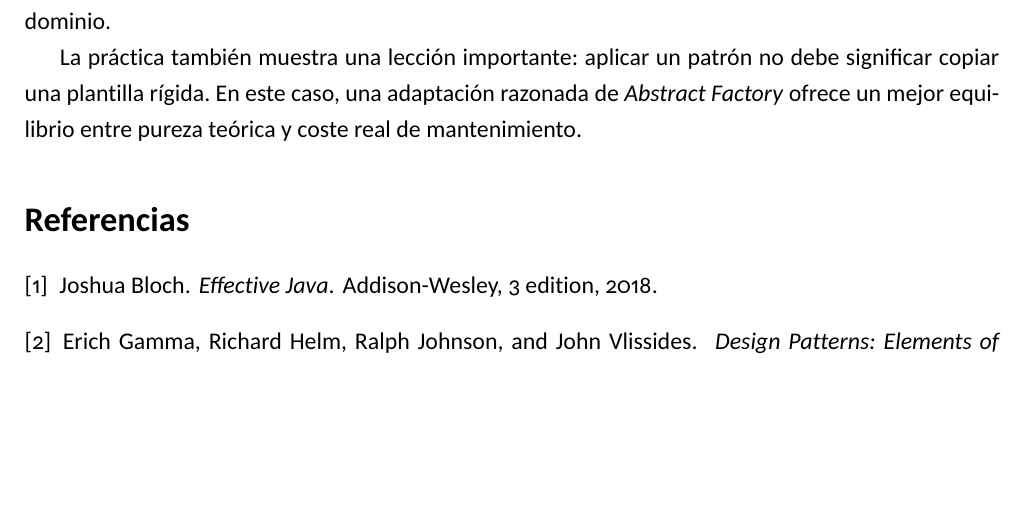
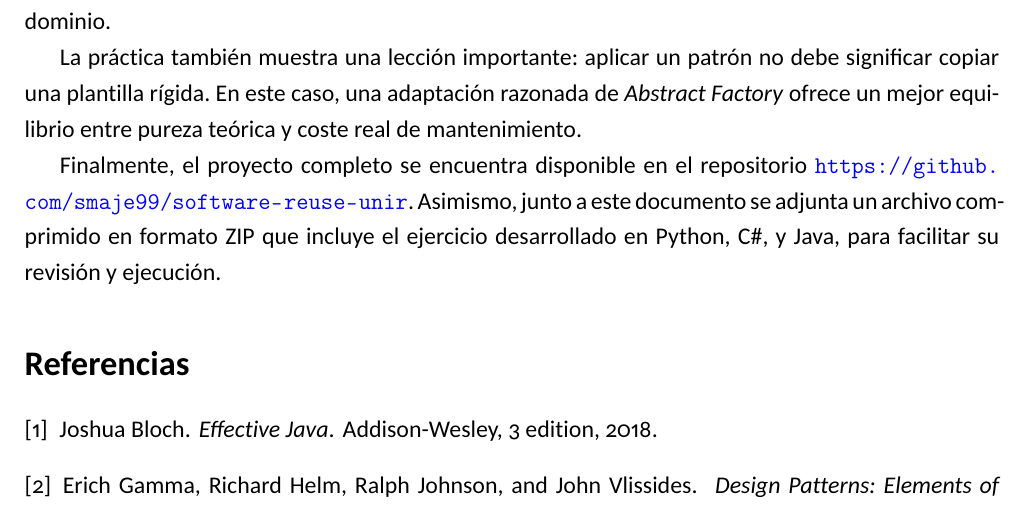
Before and after one commit to smaje99/software-reuse-unir, a LaTeX document (docs/report.tex): part of page 11 of 11, cut so that both start at the same text, the shorter picture padded with empty space. The pictures show the PDF file docs/report.pdf that the author committed with the source.

Commit message:
📝 docs(report): add repository and zip delivery note
- mention the GitHub repository URL in the report conclusion
- note that the ZIP attachment includes the Python, C# and Java versions alongside the document

```diff
--- a/docs/report.tex
+++ b/docs/report.tex
@@ -208,6 +208,8 @@ El uso de \emph{Abstract Factory} resulta adecuado para este problema porque el
 
 La práctica también muestra una lección importante: aplicar un patrón no debe significar copiar una plantilla rígida. En este caso, una adaptación razonada de \emph{Abstract Factory} ofrece un mejor equilibrio entre pureza teórica y coste real de mantenimiento.
 
+Finalmente, el proyecto completo se encuentra disponible en el repositorio \url{https://github.com/smaje99/software-reuse-unir}. Asimismo, junto a este documento se adjunta un archivo comprimido en formato ZIP que incluye el ejercicio desarrollado en Python, C\#, y Java, para facilitar su revisión y ejecución.
+
 \bibliographystyle{plain}
 \bibliography{bib/references}
 
```
Also changed, not shown: docs/report.pdf.
